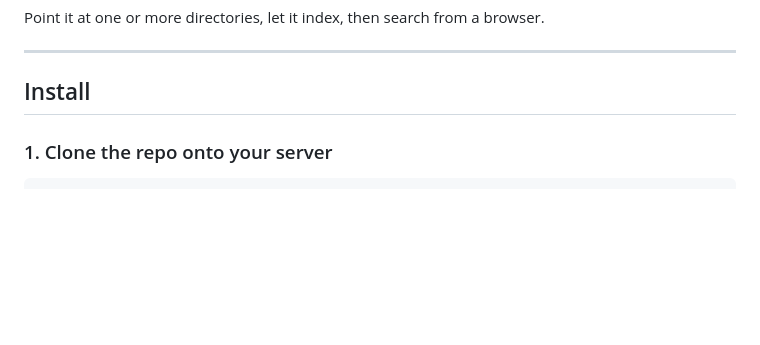
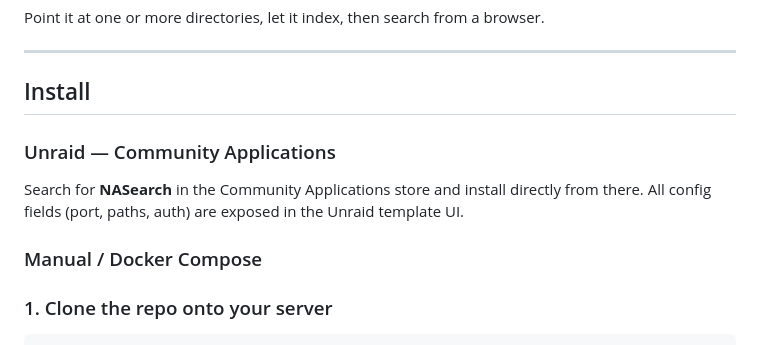
Before and after one commit to dewgenenny/nasearch, a Markdown page: README.md, the part around the change. Drawn GitHub-style; blank space fills up the shorter version.

Commit message:
README: add Unraid Community Applications install section

```diff
--- a/README.md
+++ b/README.md
@@ -7,6 +7,12 @@ Point it at one or more directories, let it index, then search from a browser.
 ---
 
 ## Install
+
+### Unraid — Community Applications
+
+Search for **NASearch** in the Community Applications store and install directly from there. All config fields (port, paths, auth) are exposed in the Unraid template UI.
+
+### Manual / Docker Compose
 
 ### 1. Clone the repo onto your server
 
```
